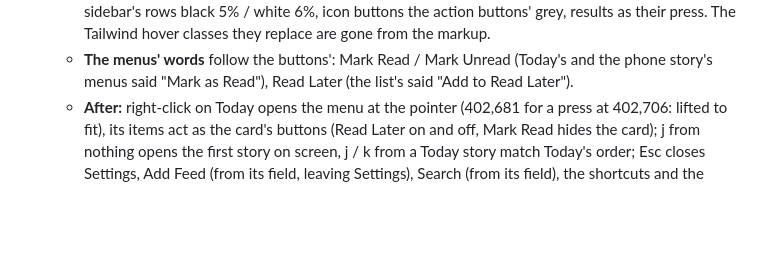
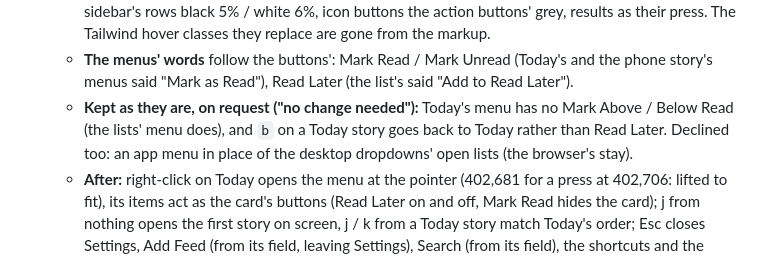
Before and after one commit to SDautovic-GH/RSSReader, a Markdown page: MajorRevisions/Modern-Tabs-Redesign.md, the part around the change. Rendered like a GitHub page; blank space fills up the shorter version.

Commit message:
Auto sync 2026-10-11 13:58:24

```diff
--- a/MajorRevisions/Modern-Tabs-Redesign.md
+++ b/MajorRevisions/Modern-Tabs-Redesign.md
@@ -98,6 +98,7 @@ Following user feedback to eliminate redundant timeline sub-bars and unused tabs
   - **The shortcuts window** was the old dark card in both themes (gray-900, a 15px text ✕) and its list was stale: no `/`, `b` named "Save / remove read later", "Open Today Brief". Now on the app's surface like Settings (`--surface-sheet`, `--divider`, text × App Zoom, Settings' section labels, the ✕ icon), with the list of PRD 3.12. `.kbd` chips are light in the light theme; the empty reader's hints use them (they were Tailwind's gray-800 in both themes) and the keys' names (`b` is Read Later, not "Save for later"), plus `?`.
   - **Hovers**, never swept before: in the light theme a menu item's hover was Tailwind's gray-100, the glass's own colour (invisible); the sidebar had three (none on the lists, white 5% on folders, invisible on white, and gray-100 / Tailwind's blue-grey gray-700 on feeds); header icon buttons gray-200 / gray-700; Search's results none. Now one per kind, all under `(hover: hover)` like Tailwind's (so the phone is unchanged): menu items black 7% in the light theme (dark keeps its darker row), the sidebar's rows black 5% / white 6%, icon buttons the action buttons' grey, results as their press. The Tailwind hover classes they replace are gone from the markup.
   - **The menus' words** follow the buttons': Mark Read / Mark Unread (Today's and the phone story's menus said "Mark as Read"), Read Later (the list's said "Add to Read Later").
+  - **Kept as they are, on request ("no change needed"):** Today's menu has no Mark Above / Below Read (the lists' menu does), and `b` on a Today story goes back to Today rather than Read Later. Declined too: an app menu in place of the desktop dropdowns' open lists (the browser's stay).
   - **After:** right-click on Today opens the menu at the pointer (402,681 for a press at 402,706: lifted to fit), its items act as the card's buttons (Read Later on and off, Mark Read hides the card); j from nothing opens the first story on screen, j / k from a Today story match Today's order; Esc closes Settings, Add Feed (from its field, leaving Settings), Search (from its field), the shortcuts and the menus; Ctrl+J leaves the list alone; `?` and `t` work with an empty Saved; the phone's long-press menu and its guard are unchanged. The light sweep is as clean as 359's, with the shortcuts window added. No script errors.
 - **The menus' lists and the light theme finished (359, on request: a screenshot of the open All folders list, "This doesn't look right!", "Not sure it is just the heading...", "Let's not forget to ensure that light theme is modernized too", and on the desktop search box left dark in the light theme):**
   - **The lists:** the scope menu's Folders / Feeds headings were white bars with near-white text. Tailwind's base sets an optgroup's background transparent, and the browser's dropdown draws that white; 358 had made the menu's text near-white. Now every menu's list has one look: `#search-filter-row` options and optgroups on #1c1c20 (headings #8b949e 600), and Settings' and Add / Edit Feed's (`.form-sheet select option`, which had no list colours since 356) white with #111827 in the light theme and #1c1c20 / #f0f6fc in dark (Settings' was Tailwind's blue-grey #1f2937). What stays the browser's: the list's square corners, its scrollbar and its selected-row bar; only colours can be set on it.
```
